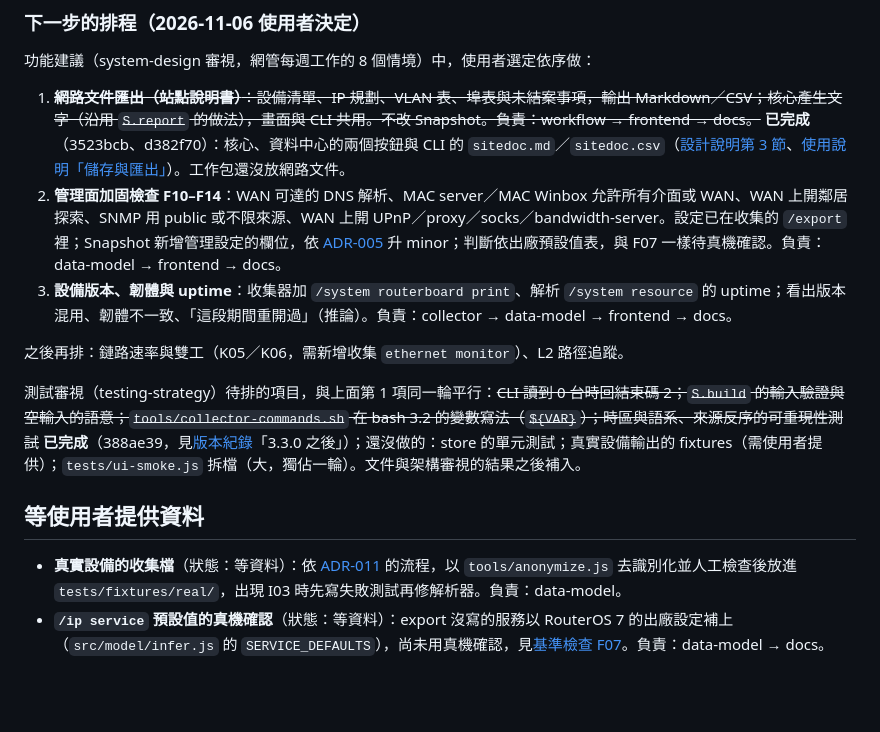
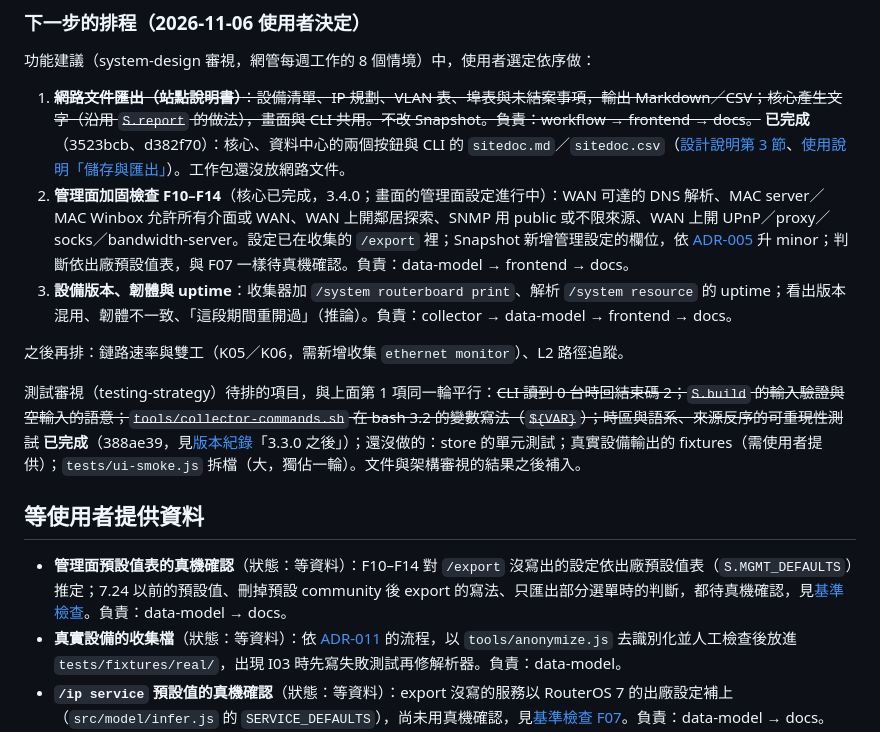
Before and after one commit to sinnoken/topo-mikrotik, a Markdown page: docs/路線圖.md, the part around the change. Rendered like a GitHub page; blank space fills up the shorter version.

```diff
--- a/docs/路線圖.md
+++ b/docs/路線圖.md
@@ -361,7 +361,7 @@
 功能建議（system-design 審視，網管每週工作的 8 個情境）中，使用者選定依序做：
 
 1. ~~**網路文件匯出（站點說明書）**：設備清單、IP 規劃、VLAN 表、埠表與未結案事項，輸出 Markdown／CSV；核心產生文字（沿用 `S.report` 的做法），畫面與 CLI 共用。不改 Snapshot。負責：workflow → frontend → docs。~~ **已完成**（3523bcb、d382f70）：核心、資料中心的兩個按鈕與 CLI 的 `sitedoc.md`／`sitedoc.csv`（[設計說明第 3 節](設計說明.md#3-模組)、[使用說明「儲存與匯出」](使用說明.md#儲存與匯出)）。工作包還沒放網路文件。
-2. **管理面加固檢查 F10–F14**：WAN 可達的 DNS 解析、MAC server／MAC Winbox 允許所有介面或 WAN、WAN 上開鄰居探索、SNMP 用 public 或不限來源、WAN 上開 UPnP／proxy／socks／bandwidth-server。設定已在收集的 `/export` 裡；Snapshot 新增管理設定的欄位，依 [ADR-005](架構決策/005-版本升級規則.md) 升 minor；判斷依出廠預設值表，與 F07 一樣待真機確認。負責：data-model → frontend → docs。
+2. **管理面加固檢查 F10–F14**（核心已完成，3.4.0；畫面的管理面設定進行中）：WAN 可達的 DNS 解析、MAC server／MAC Winbox 允許所有介面或 WAN、WAN 上開鄰居探索、SNMP 用 public 或不限來源、WAN 上開 UPnP／proxy／socks／bandwidth-server。設定已在收集的 `/export` 裡；Snapshot 新增管理設定的欄位，依 [ADR-005](架構決策/005-版本升級規則.md) 升 minor；判斷依出廠預設值表，與 F07 一樣待真機確認。負責：data-model → frontend → docs。
 3. **設備版本、韌體與 uptime**：收集器加 `/system routerboard print`、解析 `/system resource` 的 uptime；看出版本混用、韌體不一致、「這段期間重開過」（推論）。負責：collector → data-model → frontend → docs。
 
 之後再排：鏈路速率與雙工（K05／K06，需新增收集 `ethernet monitor`）、L2 路徑追蹤。
@@ -370,6 +370,7 @@
 
 ## 等使用者提供資料
 
+- **管理面預設值表的真機確認**（狀態：等資料）：F10–F14 對 `/export` 沒寫出的設定依出廠預設值表（`S.MGMT_DEFAULTS`）推定；7.24 以前的預設值、刪掉預設 community 後 export 的寫法、只匯出部分選單時的判斷，都待真機確認，見[基準檢查](基準檢查.md)。負責：data-model → docs。
 - **真實設備的收集檔**（狀態：等資料）：依 [ADR-011](架構決策/011-I03轉成fixture的回歸流程.md) 的流程，以 `tools/anonymize.js` 去識別化並人工檢查後放進 `tests/fixtures/real/`，出現 I03 時先寫失敗測試再修解析器。負責：data-model。
 - **`/ip service` 預設值的真機確認**（狀態：等資料）：export 沒寫的服務以 RouterOS 7 的出廠設定補上（`src/model/infer.js` 的 `SERVICE_DEFAULTS`），尚未用真機確認，見[基準檢查 F07](基準檢查.md#f07)。負責：data-model → docs。
 - **patch 否定條件 find 的真機確認**（狀態：等資料）：規則的比對條件含否定（`!`，例如 `src-address=!10.0.0.0/8`）時，patch 把它寫成加引號的字串放進 `find where`（`src/remediate/patch.js` 的 `whereExpr`）。設備上能不能用這種寫法找到同一條規則，要用真機確認。負責：workflow。
```
Also changed, not shown: CLAUDE.md (+2 -2 lines), docs/開發指南.md (+1 -1 lines).
